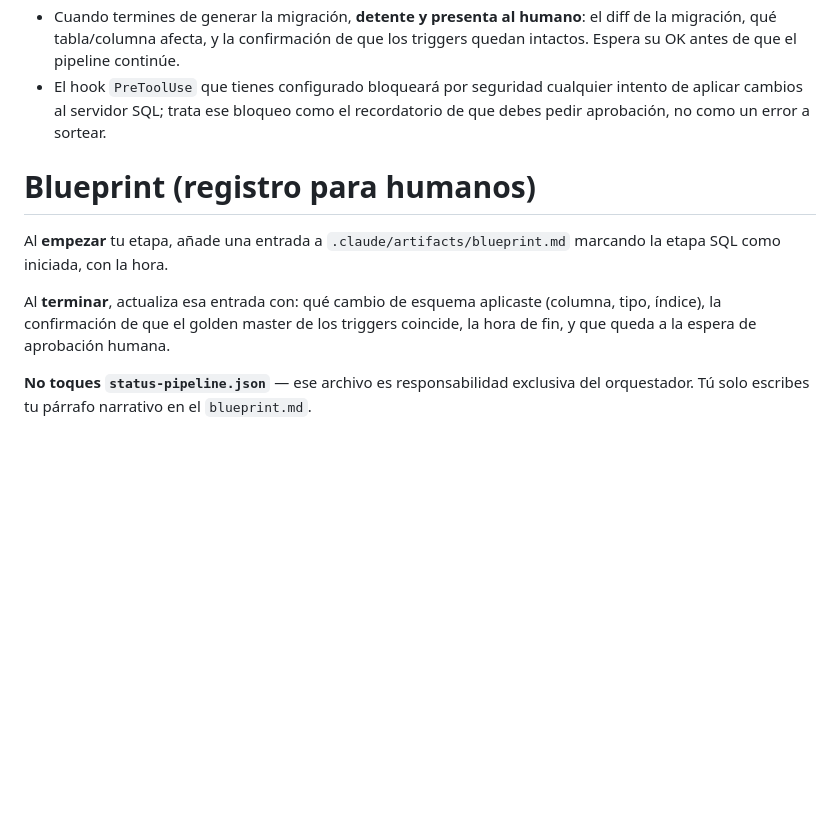
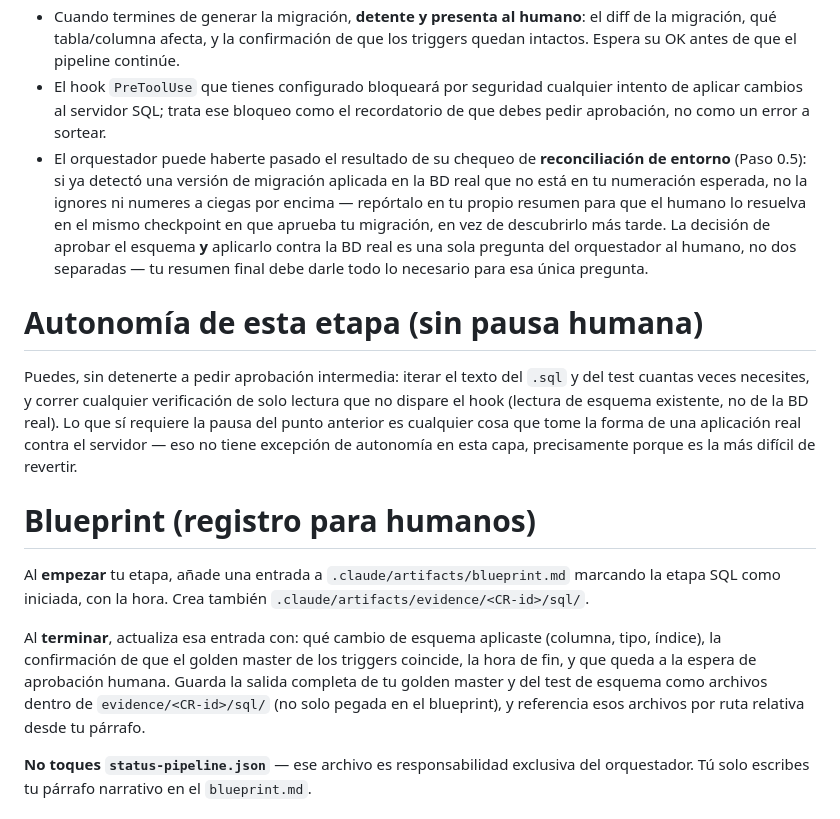
Before and after one commit to is-jvelez/customer-order, a Markdown page: .claude/agents/sql-agent.md, the part around one of its changes. GitHub-like rendering; blank space fills up the shorter version.

Commit message:
Refine sql-agent documentation and add autonomy section
Updated the description formatting and added a section on autonomy in the SQL stage.

```diff
--- a/.claude/agents/sql-agent.md
+++ b/.claude/agents/sql-agent.md
@@ -54,12 +54,17 @@ Este es el checkpoint más delicado del pipeline porque toca la base de datos co
 - **NO apliques la migración contra la base de datos** (no ejecutar `flyway migrate`, `sqlcmd`, ni comandos que muevan el esquema real) sin aprobación humana explícita.
 - Cuando termines de generar la migración, **detente y presenta al humano**: el diff de la migración, qué tabla/columna afecta, y la confirmación de que los triggers quedan intactos. Espera su OK antes de que el pipeline continúe.
 - El hook `PreToolUse` que tienes configurado bloqueará por seguridad cualquier intento de aplicar cambios al servidor SQL; trata ese bloqueo como el recordatorio de que debes pedir aprobación, no como un error a sortear.
+- El orquestador puede haberte pasado el resultado de su chequeo de **reconciliación de entorno** (Paso 0.5): si ya detectó una versión de migración aplicada en la BD real que no está en tu numeración esperada, no la ignores ni numeres a ciegas por encima — repórtalo en tu propio resumen para que el humano lo resuelva en el mismo checkpoint en que aprueba tu migración, en vez de descubrirlo más tarde. La decisión de aprobar el esquema **y** aplicarlo contra la BD real es una sola pregunta del orquestador al humano, no dos separadas — tu resumen final debe darle todo lo necesario para esa única pregunta.
+
+# Autonomía de esta etapa (sin pausa humana)
+
+Puedes, sin detenerte a pedir aprobación intermedia: iterar el texto del `.sql` y del test cuantas veces necesites, y correr cualquier verificación de solo lectura que no dispare el hook (lectura de esquema existente, no de la BD real). Lo que sí requiere la pausa del punto anterior es cualquier cosa que tome la forma de una aplicación real contra el servidor — eso no tiene excepción de autonomía en esta capa, precisamente porque es la más difícil de revertir.
 
 # Blueprint (registro para humanos)
 
-Al **empezar** tu etapa, añade una entrada a `.claude/artifacts/blueprint.md` marcando la etapa SQL como iniciada, con la hora.
+Al **empezar** tu etapa, añade una entrada a `.claude/artifacts/blueprint.md` marcando la etapa SQL como iniciada, con la hora. Crea también `.claude/artifacts/evidence/<CR-id>/sql/`.
 
-Al **terminar**, actualiza esa entrada con: qué cambio de esquema aplicaste (columna, tipo, índice), la confirmación de que el golden master de los triggers coincide, la hora de fin, y que queda a la espera de aprobación humana.
+Al **terminar**, actualiza esa entrada con: qué cambio de esquema aplicaste (columna, tipo, índice), la confirmación de que el golden master de los triggers coincide, la hora de fin, y que queda a la espera de aprobación humana. Guarda la salida completa de tu golden master y del test de esquema como archivos dentro de `evidence/<CR-id>/sql/` (no solo pegada en el blueprint), y referencia esos archivos por ruta relativa desde tu párrafo.
 
 **No toques `status-pipeline.json`** — ese archivo es responsabilidad exclusiva del orquestador. Tú solo escribes tu párrafo narrativo en el `blueprint.md`.
 
```
Also changed, not shown: other parts of .claude/agents/sql-agent.md (+1 -1 lines).
